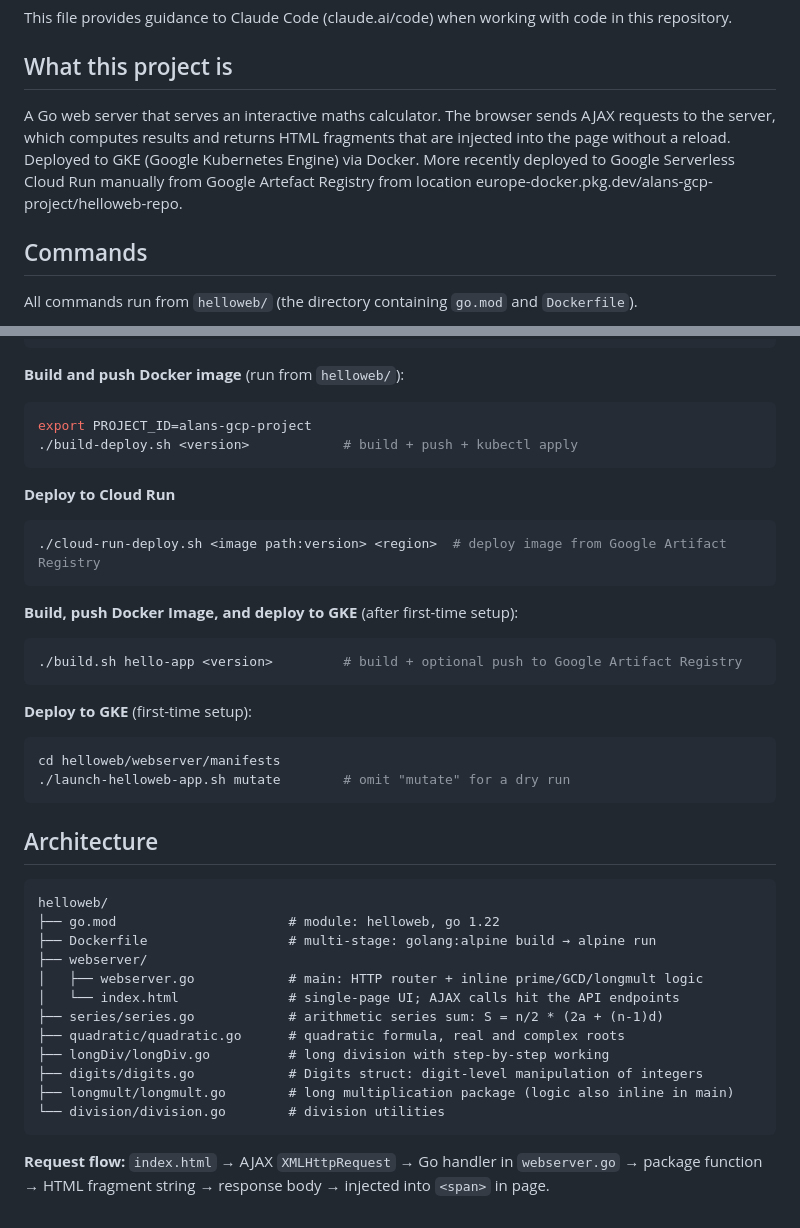
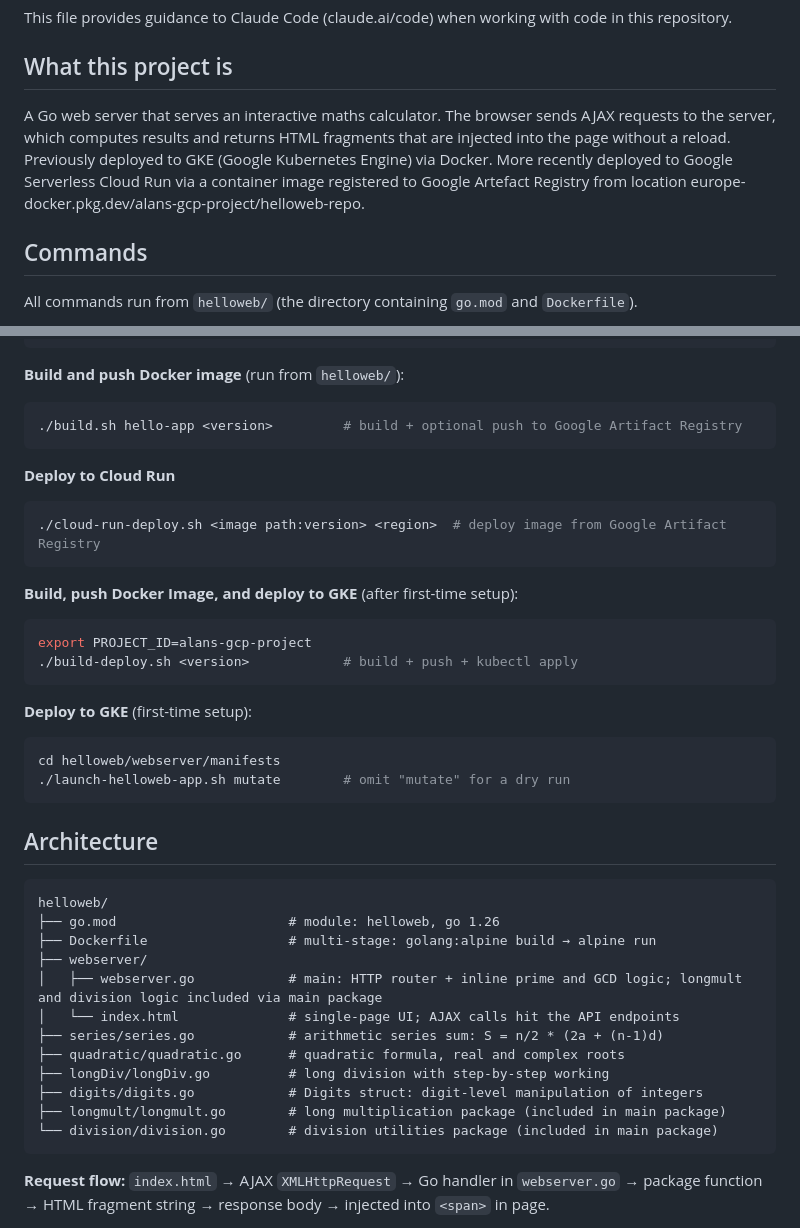
Before and after one commit to alanlawrence/helloweb, a Markdown page: CLAUDE.md, 2 parts joined by grey strips. Drawn GitHub-style.

Commit message:
Corrected CLAUDE.md errors
Fixed Cloud Run deployment being described as manual. Swapped the build.sh
and build_deploy.sh commands to be under the correct heading. Updated the go
version number.

````diff
--- a/CLAUDE.md
+++ b/CLAUDE.md
@@ -4,7 +4,7 @@ This file provides guidance to Claude Code (claude.ai/code) when working with co
 
 ## What this project is
 
-A Go web server that serves an interactive maths calculator. The browser sends AJAX requests to the server, which computes results and returns HTML fragments that are injected into the page without a reload. Deployed to GKE (Google Kubernetes Engine) via Docker. More recently deployed to Google Serverless Cloud Run manually from Google Artefact Registry from location europe-docker.pkg.dev/alans-gcp-project/helloweb-repo.
+A Go web server that serves an interactive maths calculator. The browser sends AJAX requests to the server, which computes results and returns HTML fragments that are injected into the page without a reload. Previously deployed to GKE (Google Kubernetes Engine) via Docker. More recently deployed to Google Serverless Cloud Run via a container image registered to Google Artefact Registry from location europe-docker.pkg.dev/alans-gcp-project/helloweb-repo.
 
 ## Commands
 
@@ -36,8 +36,7 @@ go test helloweb/series -run TestARCalc
 
 **Build and push Docker image** (run from `helloweb/`):
 ```bash
-export PROJECT_ID=alans-gcp-project
-./build-deploy.sh <version>            # build + push + kubectl apply
+./build.sh hello-app <version>         # build + optional push to Google Artifact Registry
 ```
 
 **Deploy to Cloud Run**
@@ -47,7 +46,8 @@ export PROJECT_ID=alans-gcp-project
 
 **Build, push Docker Image, and deploy to GKE** (after first-time setup):
 ```bash
-./build.sh hello-app <version>         # build + optional push to Google Artifact Registry
+export PROJECT_ID=alans-gcp-project
+./build-deploy.sh <version>            # build + push + kubectl apply
 ```
 
 **Deploy to GKE** (first-time setup):
@@ -60,17 +60,17 @@ cd helloweb/webserver/manifests
 
 ```
 helloweb/
-├── go.mod                      # module: helloweb, go 1.22
+├── go.mod                      # module: helloweb, go 1.26
 ├── Dockerfile                  # multi-stage: golang:alpine build → alpine run
 ├── webserver/
-│   ├── webserver.go            # main: HTTP router + inline prime/GCD/longmult logic
+│   ├── webserver.go            # main: HTTP router + inline prime and GCD logic; longmult and division logic included via main package
 │   └── index.html              # single-page UI; AJAX calls hit the API endpoints
 ├── series/series.go            # arithmetic series sum: S = n/2 * (2a + (n-1)d)
 ├── quadratic/quadratic.go      # quadratic formula, real and complex roots
 ├── longDiv/longDiv.go          # long division with step-by-step working
 ├── digits/digits.go            # Digits struct: digit-level manipulation of integers
-├── longmult/longmult.go        # long multiplication package (logic also inline in main)
-└── division/division.go        # division utilities
+├── longmult/longmult.go        # long multiplication package (included in main package)
+└── division/division.go        # division utilities package (included in main package)
 ```
 
 **Request flow:** `index.html` → AJAX `XMLHttpRequest` → Go handler in `webserver.go` → package function → HTML fragment string → response body → injected into `<span>` in page.
````
